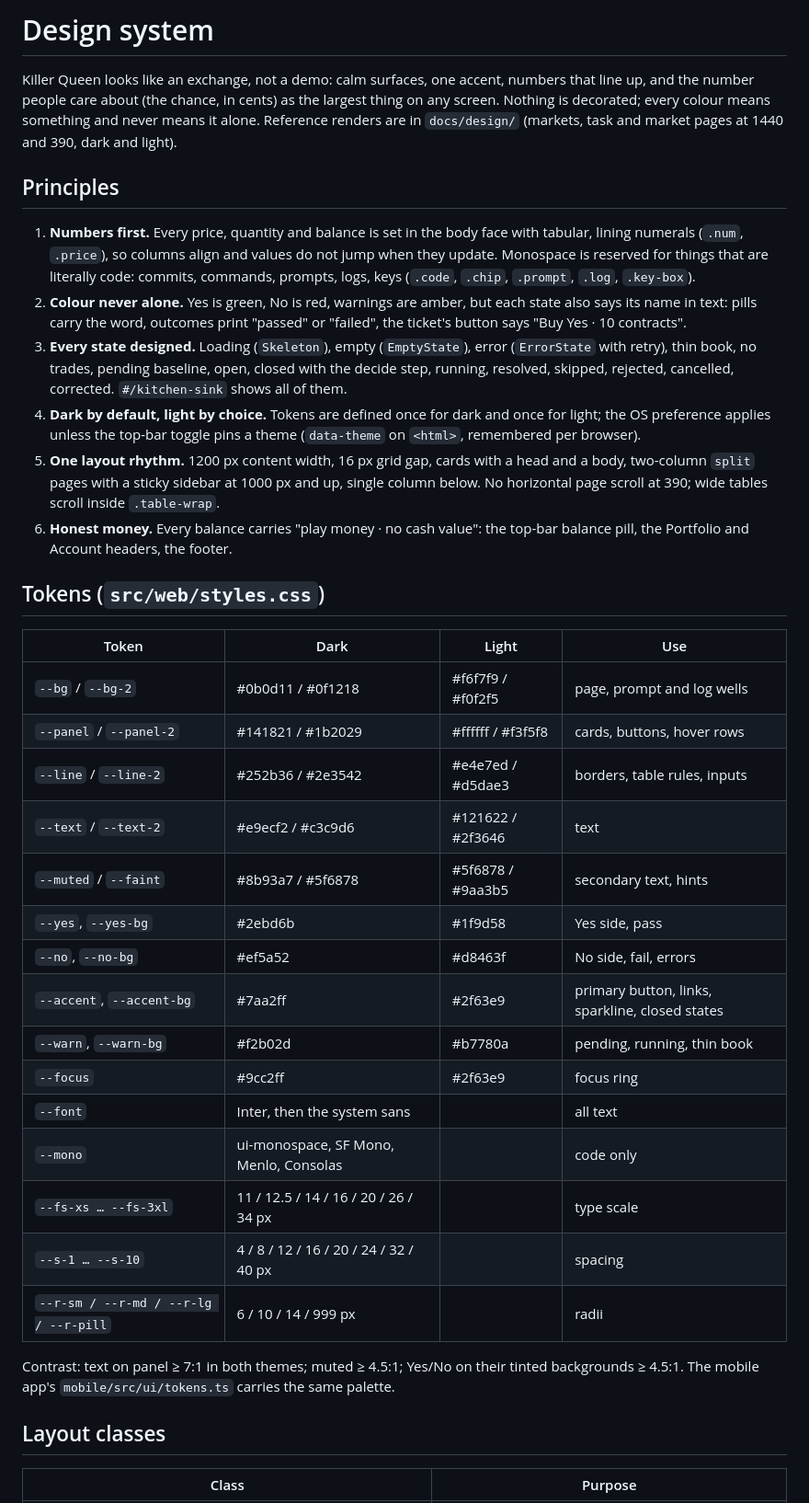
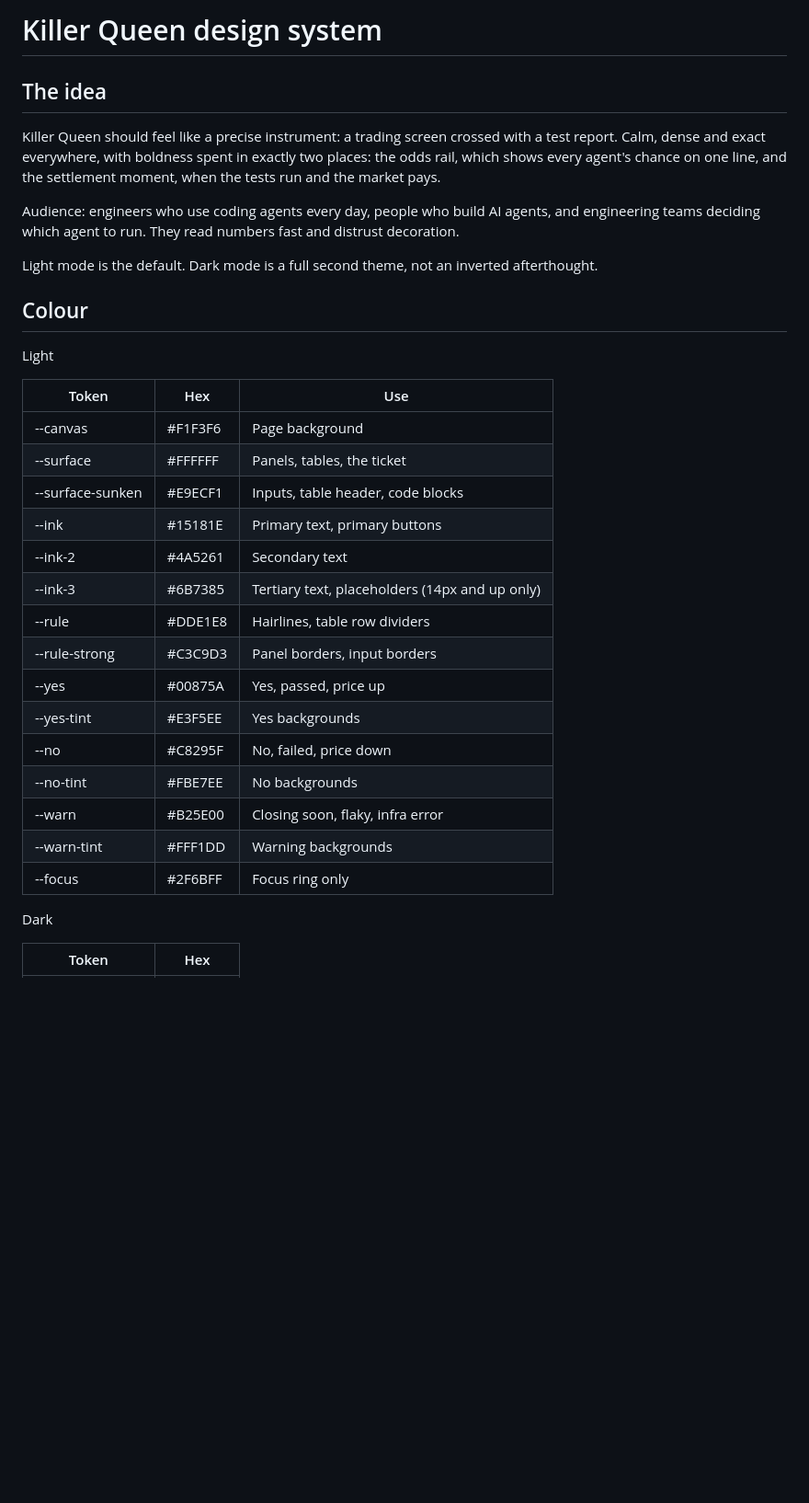
Before and after one commit to josephlongbui-stack/Claude, a Markdown page: killer-queen/docs/DESIGN_SYSTEM.md, the part around one of its changes. Shown at 92% size. Drawn GitHub-style; blank space fills up the shorter version.

```diff
--- a/killer-queen/docs/DESIGN_SYSTEM.md
+++ b/killer-queen/docs/DESIGN_SYSTEM.md
@@ -1,60 +1,40 @@
-# Design system
+# Killer Queen design system
 
-Killer Queen looks like an exchange, not a demo: calm surfaces, one accent,
-numbers that line up, and the number people care about (the chance, in cents)
-as the largest thing on any screen. Nothing is decorated; every colour means
-something and never means it alone. Reference renders are in `docs/design/`
-(markets, task and market pages at 1440 and 390, dark and light).
+## The idea
 
-## Principles
+Killer Queen should feel like a precise instrument: a trading screen crossed with a test
+report. Calm, dense and exact everywhere, with boldness spent in exactly two places: the odds
+rail, which shows every agent's chance on one line, and the settlement moment, when the tests
+run and the market pays.
 
-1. **Numbers first.** Every price, quantity and balance is set in the body
-   face with tabular, lining numerals (`.num`, `.price`), so columns align and
-   values do not jump when they update. Monospace is reserved for things that
-   are literally code: commits, commands, prompts, logs, keys (`.code`,
-   `.chip`, `.prompt`, `.log`, `.key-box`).
-2. **Colour never alone.** Yes is green, No is red, warnings are amber, but
-   each state also says its name in text: pills carry the word, outcomes print
-   "passed" or "failed", the ticket's button says "Buy Yes · 10 contracts".
-3. **Every state designed.** Loading (`Skeleton`), empty (`EmptyState`),
-   error (`ErrorState` with retry), thin book, no trades, pending baseline,
-   open, closed with the decide step, running, resolved, skipped, rejected,
-   cancelled, corrected. `#/kitchen-sink` shows all of them.
-4. **Dark by default, light by choice.** Tokens are defined once for dark and
-   once for light; the OS preference applies unless the top-bar toggle pins a
-   theme (`data-theme` on `<html>`, remembered per browser).
-5. **One layout rhythm.** 1200 px content width, 16 px grid gap, cards with a
-   head and a body, two-column `split` pages with a sticky sidebar at
-   1000 px and up, single column below. No horizontal page scroll at 390;
-   wide tables scroll inside `.table-wrap`.
-6. **Honest money.** Every balance carries "play money · no cash value": the
-   top-bar balance pill, the Portfolio and Account headers, the footer.
+Audience: engineers who use coding agents every day, people who build AI agents, and
+engineering teams deciding which agent to run. They read numbers fast and distrust decoration.
 
-## Tokens (`src/web/styles.css`)
+Light mode is the default. Dark mode is a full second theme, not an inverted afterthought.
 
-| Token | Dark | Light | Use |
-| --- | --- | --- | --- |
-| `--bg` / `--bg-2` | #0b0d11 / #0f1218 | #f6f7f9 / #f0f2f5 | page, prompt and log wells |
-| `--panel` / `--panel-2` | #141821 / #1b2029 | #ffffff / #f3f5f8 | cards, buttons, hover rows |
-| `--line` / `--line-2` | #252b36 / #2e3542 | #e4e7ed / #d5dae3 | borders, table rules, inputs |
-| `--text` / `--text-2` | #e9ecf2 / #c3c9d6 | #121622 / #2f3646 | text |
-| `--muted` / `--faint` | #8b93a7 / #5f6878 | #5f6878 / #9aa3b5 | secondary text, hints |
-| `--yes`, `--yes-bg` | #2ebd6b | #1f9d58 | Yes side, pass |
-| `--no`, `--no-bg` | #ef5a52 | #d8463f | No side, fail, errors |
-| `--accent`, `--accent-bg` | #7aa2ff | #2f63e9 | primary button, links, sparkline, closed states |
-| `--warn`, `--warn-bg` | #f2b02d | #b7780a | pending, running, thin book |
-| `--focus` | #9cc2ff | #2f63e9 | focus ring |
-| `--font` | Inter, then the system sans | | all text |
-| `--mono` | ui-monospace, SF Mono, Menlo, Consolas | | code only |
-| `--fs-xs … --fs-3xl` | 11 / 12.5 / 14 / 16 / 20 / 26 / 34 px | | type scale |
-| `--s-1 … --s-10` | 4 / 8 / 12 / 16 / 20 / 24 / 32 / 40 px | | spacing |
-| `--r-sm / --r-md / --r-lg / --r-pill` | 6 / 10 / 14 / 999 px | | radii |
+## Colour
 
-Contrast: text on panel ≥ 7:1 in both themes; muted ≥ 4.5:1; Yes/No on
-their tinted backgrounds ≥ 4.5:1. The mobile app's `mobile/src/ui/tokens.ts`
-carries the same palette.
+Light
 
-## Layout classes
+| Token | Hex | Use |
+| --- | --- | --- |
+| --canvas | #F1F3F6 | Page background |
+| --surface | #FFFFFF | Panels, tables, the ticket |
+| --surface-sunken | #E9ECF1 | Inputs, table header, code blocks |
+| --ink | #15181E | Primary text, primary buttons |
+| --ink-2 | #4A5261 | Secondary text |
+| --ink-3 | #6B7385 | Tertiary text, placeholders (14px and up only) |
+| --rule | #DDE1E8 | Hairlines, table row dividers |
+| --rule-strong | #C3C9D3 | Panel borders, input borders |
+| --yes | #00875A | Yes, passed, price up |
+| --yes-tint | #E3F5EE | Yes backgrounds |
+| --no | #C8295F | No, failed, price down |
+| --no-tint | #FBE7EE | No backgrounds |
+| --warn | #B25E00 | Closing soon, flaky, infra error |
+| --warn-tint | #FFF1DD | Warning backgrounds |
+| --focus | #2F6BFF | Focus ring only |
 
-| Class | Purpose |
+Dark
+
+| Token | Hex |
 | --- | --- |
```
Also changed, not shown: other parts of killer-queen/docs/DESIGN_SYSTEM.md (+203 -50 lines), killer-queen/AGENTS.md (+7 -0 lines), 1 other file.
